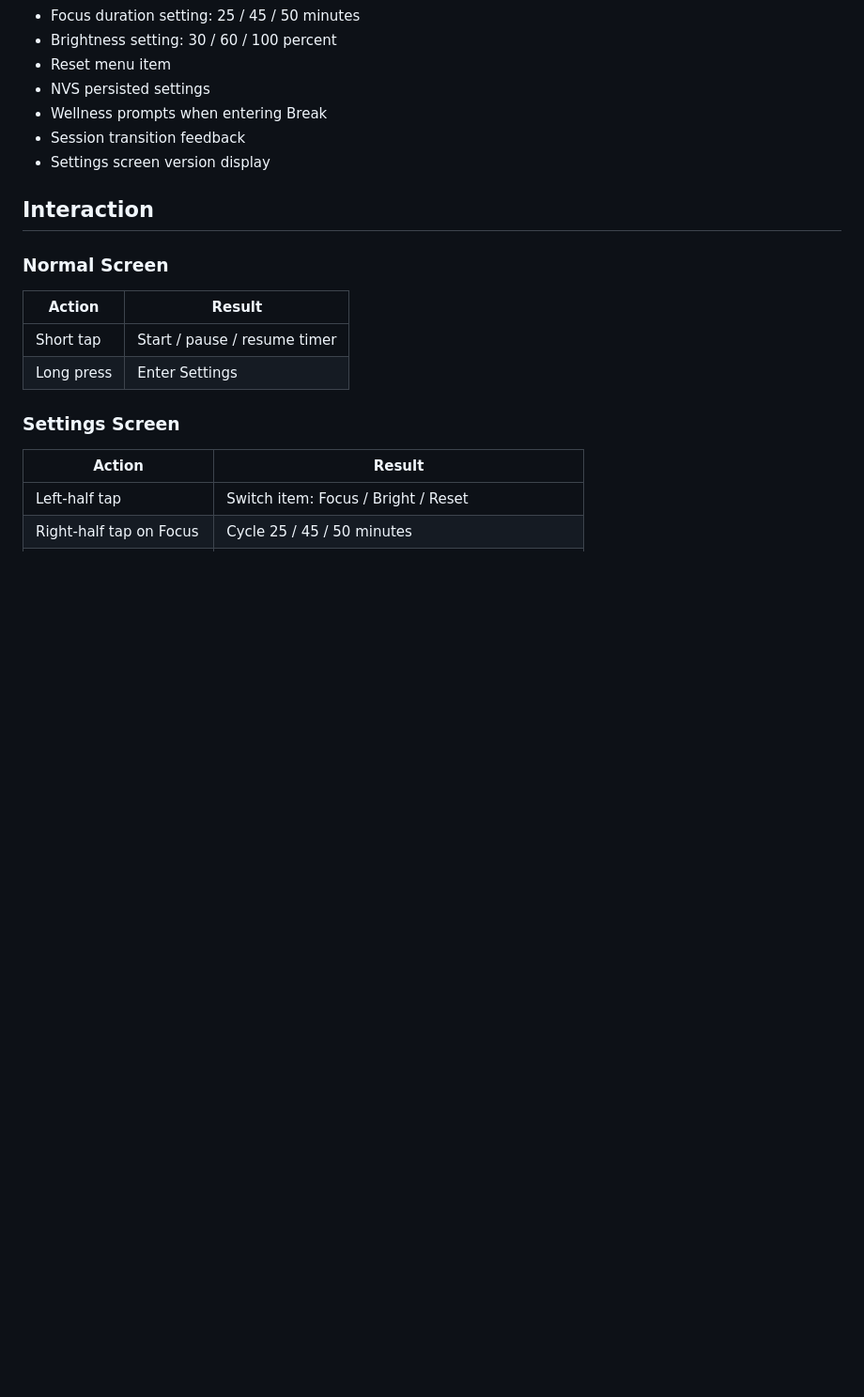
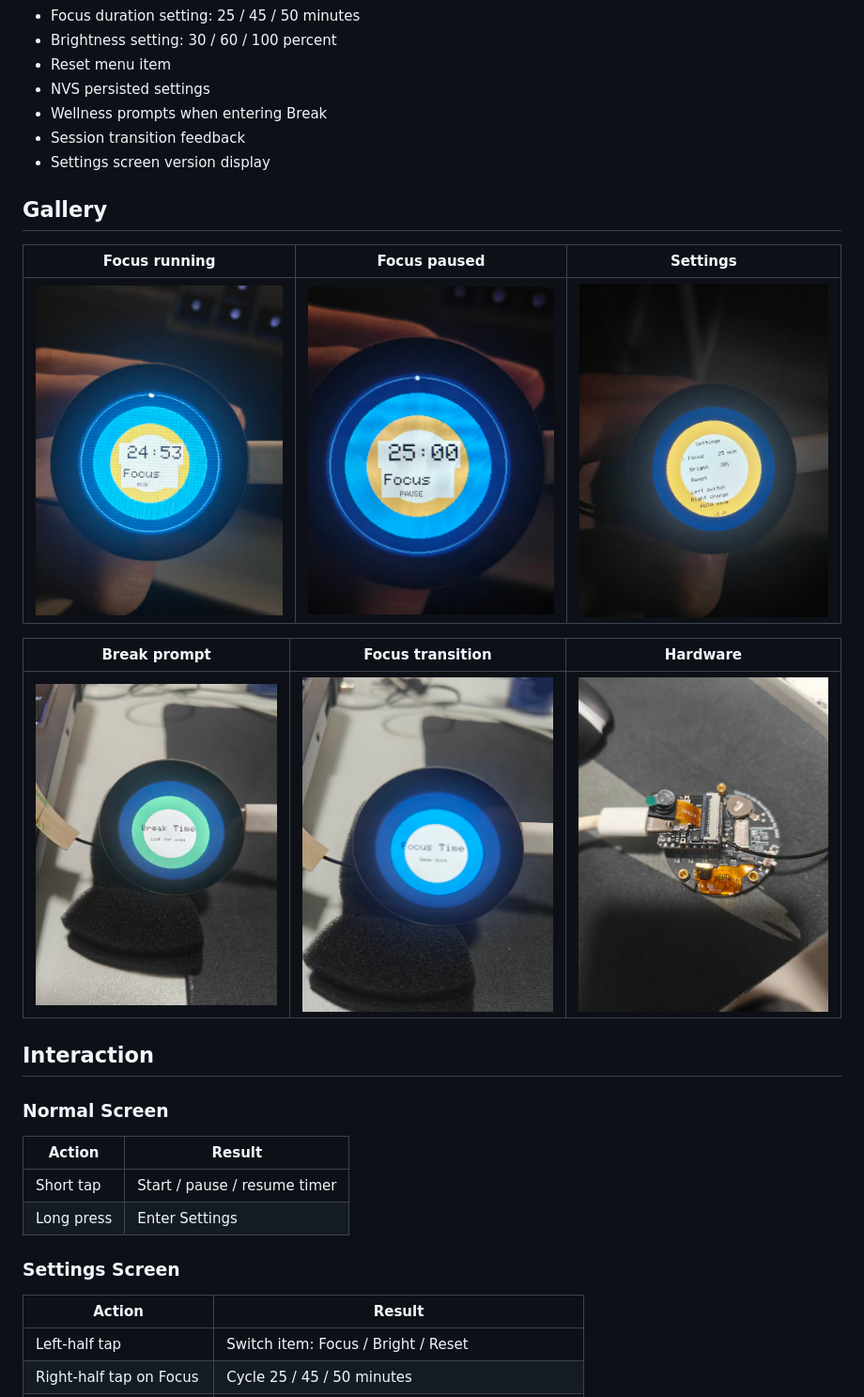
Before and after one commit to iankirkpa5-hash/xiao-pomodoro-companion, a Markdown page: README.md, the part around the change. Shown at 94% size. Drawn GitHub-style; pictures changed too: docs/images/break-prompt.jpg (added), docs/images/focus-pause.jpg (added), docs/images/focus-run.jpg (added); blank space fills up the shorter version.

Commit message:
add project gallery images

```diff
--- a/README.md
+++ b/README.md
@@ -134,6 +134,16 @@ Suggested future milestones:
 * Session transition feedback
 * Settings screen version display
 
+## Gallery
+
+| Focus running | Focus paused | Settings |
+| --- | --- | --- |
+| ![Focus running](docs/images/focus-run.jpg) | ![Focus paused](docs/images/focus-pause.jpg) | ![Settings screen](docs/images/settings-v1.jpg) |
+
+| Break prompt | Focus transition | Hardware |
+| --- | --- | --- |
+| ![Break prompt](docs/images/break-prompt.jpg) | ![Focus transition](docs/images/focus-transition.jpg) | ![Hardware assembly](docs/images/hardware-back.jpg) |
+
 ## Interaction
 
 ### Normal Screen
```
